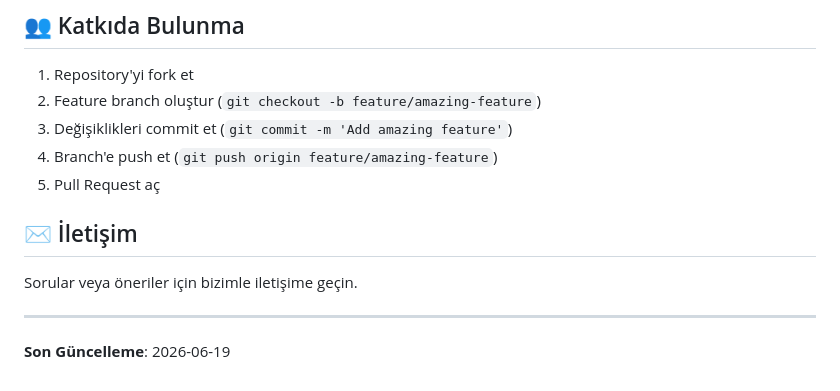
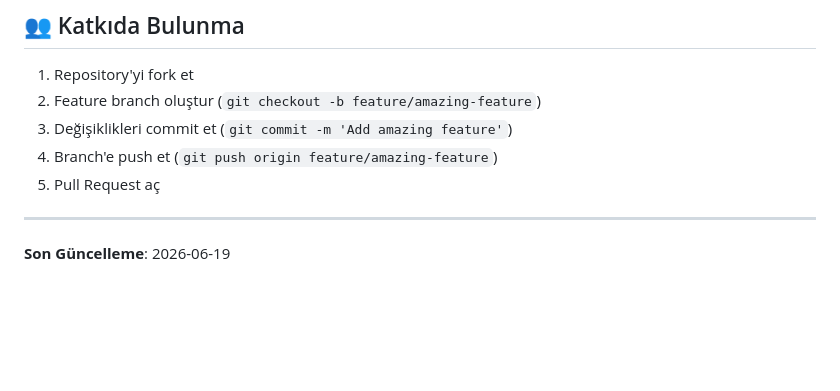
Before and after one commit to bilgeuyanik/Scooter-Project, a Markdown page: README.md, the part around the change. Rendered like a GitHub page; blank space fills up the shorter version.

Commit message:
Remove contact information section
Removed the contact section from the README.

```diff
--- a/README.md
+++ b/README.md
@@ -173,10 +173,6 @@ Bu proje MIT lisansı altında yayımlanmıştır.
 4. Branch'e push et (`git push origin feature/amazing-feature`)
 5. Pull Request aç
 
-## ✉️ İletişim
-
-Sorular veya öneriler için bizimle iletişime geçin.
-
 ---
 
 **Son Güncelleme**: 2026-06-19
```
